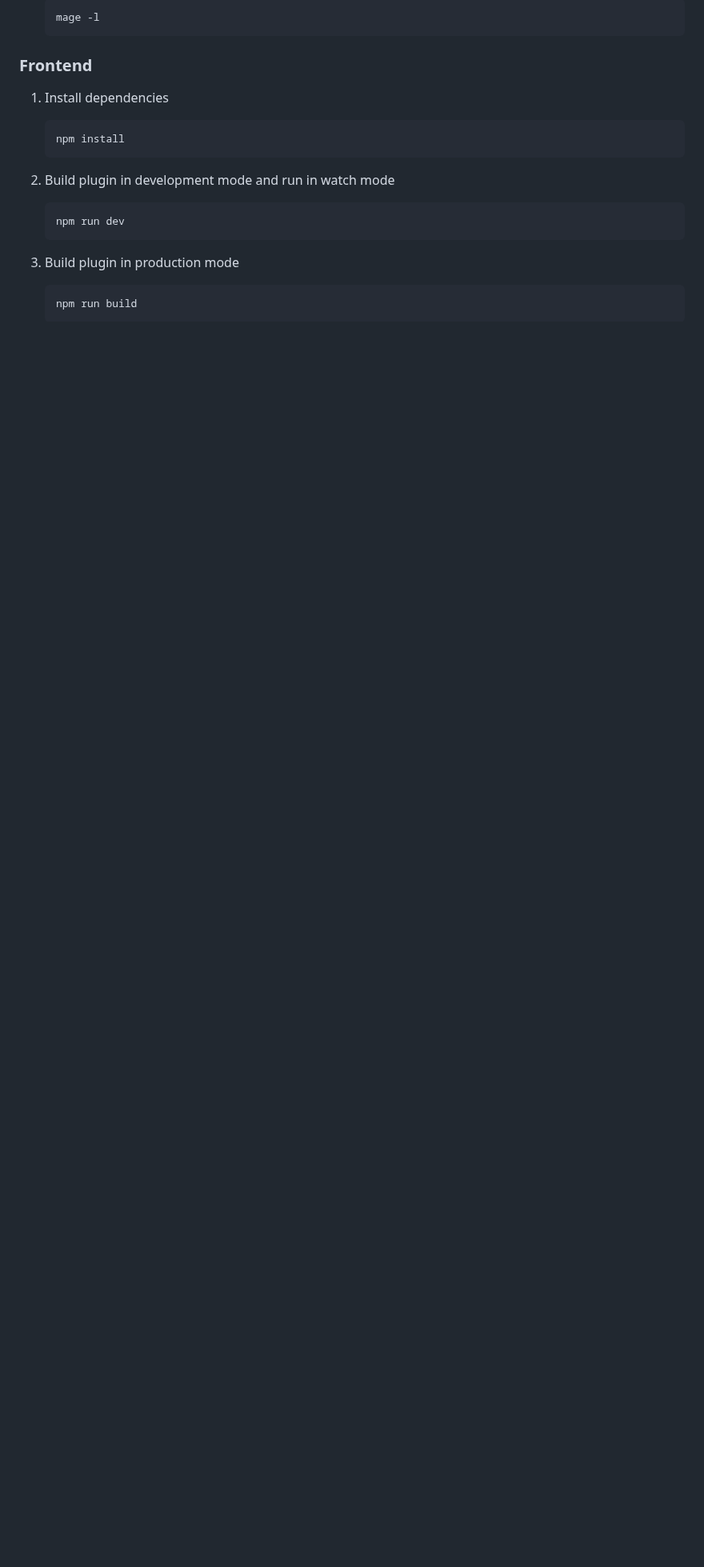
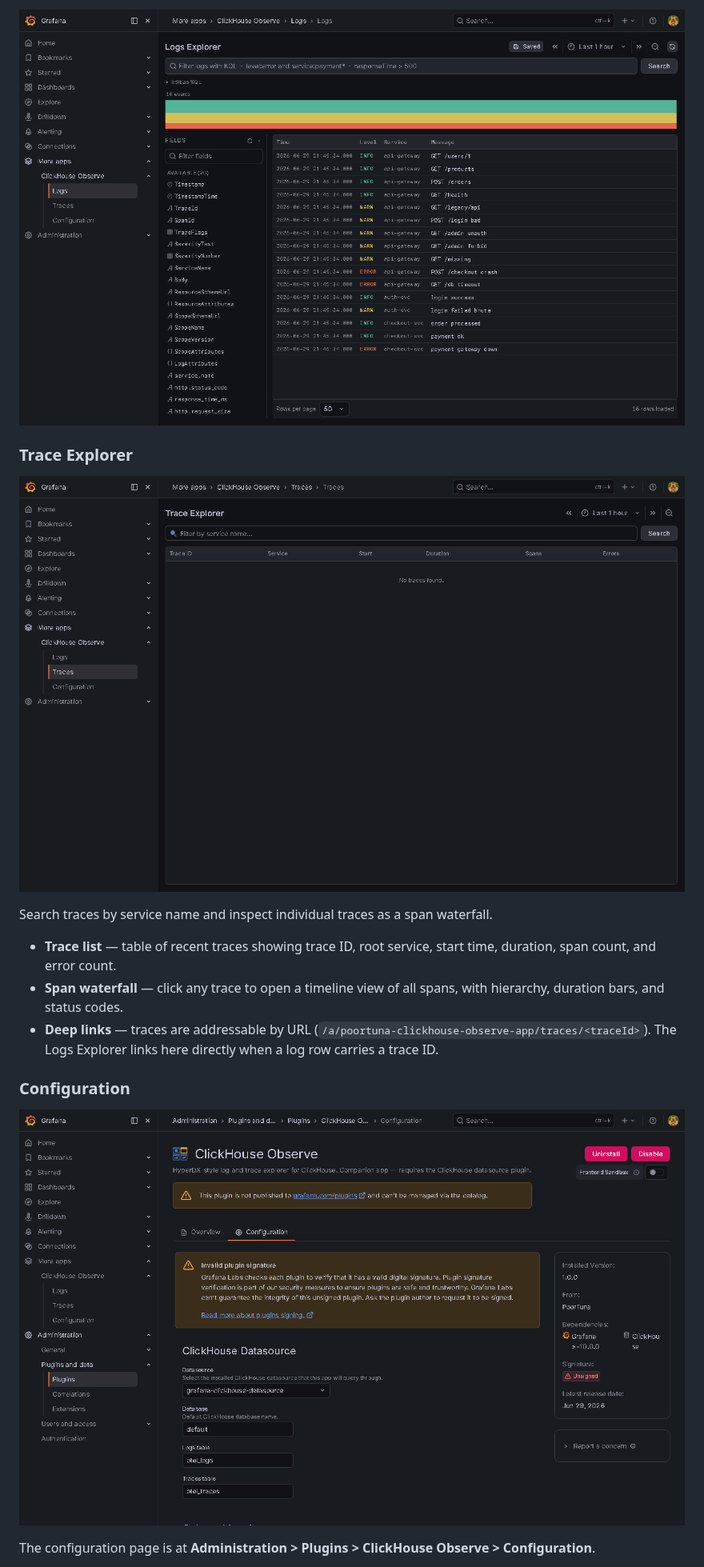
Before and after one commit to PoorTuna/clickhouse-observe-grafana, a Markdown page: README.md, the part around one of its changes. Shown at 80% size. GitHub-like rendering; pictures changed too: src/img/screenshot-config.png (added), src/img/screenshot-logs.png (added), src/img/screenshot-traces.png (added); blank space fills up the shorter version.

````diff
--- a/README.md
+++ b/README.md
@@ -27,25 +34,19 @@ App plugins can let you create a custom out-of-the-box monitoring experience by
 
-   ```bash
-   mage -l
-   ```
+![Logs Explorer](src/img/screenshot-logs.png)
 
-### Frontend
+### Trace Explorer
 
-1. Install dependencies
+![Trace Explorer](src/img/screenshot-traces.png)
 
-   ```bash
-   npm install
-   ```
+Search traces by service name and inspect individual traces as a span waterfall.
 
-2. Build plugin in development mode and run in watch mode
+- **Trace list** — table of recent traces showing trace ID, root service, start time, duration, span count, and error count.
+- **Span waterfall** — click any trace to open a timeline view of all spans, with hierarchy, duration bars, and status codes.
+- **Deep links** — traces are addressable by URL (`/a/poortuna-clickhouse-observe-app/traces/<traceId>`). The Logs Explorer links here directly when a log row carries a trace ID.
 
-   ```bash
-   npm run dev
-   ```
+### Configuration
 
-3. Build plugin in production mode
+![Configuration](src/img/screenshot-config.png)
 
-   ```bash
-   npm run build
-   ```
+The configuration page is at **Administration > Plugins > ClickHouse Observe > Configuration**.
 
````
Also changed, not shown: other parts of README.md (+92 -75 lines).
